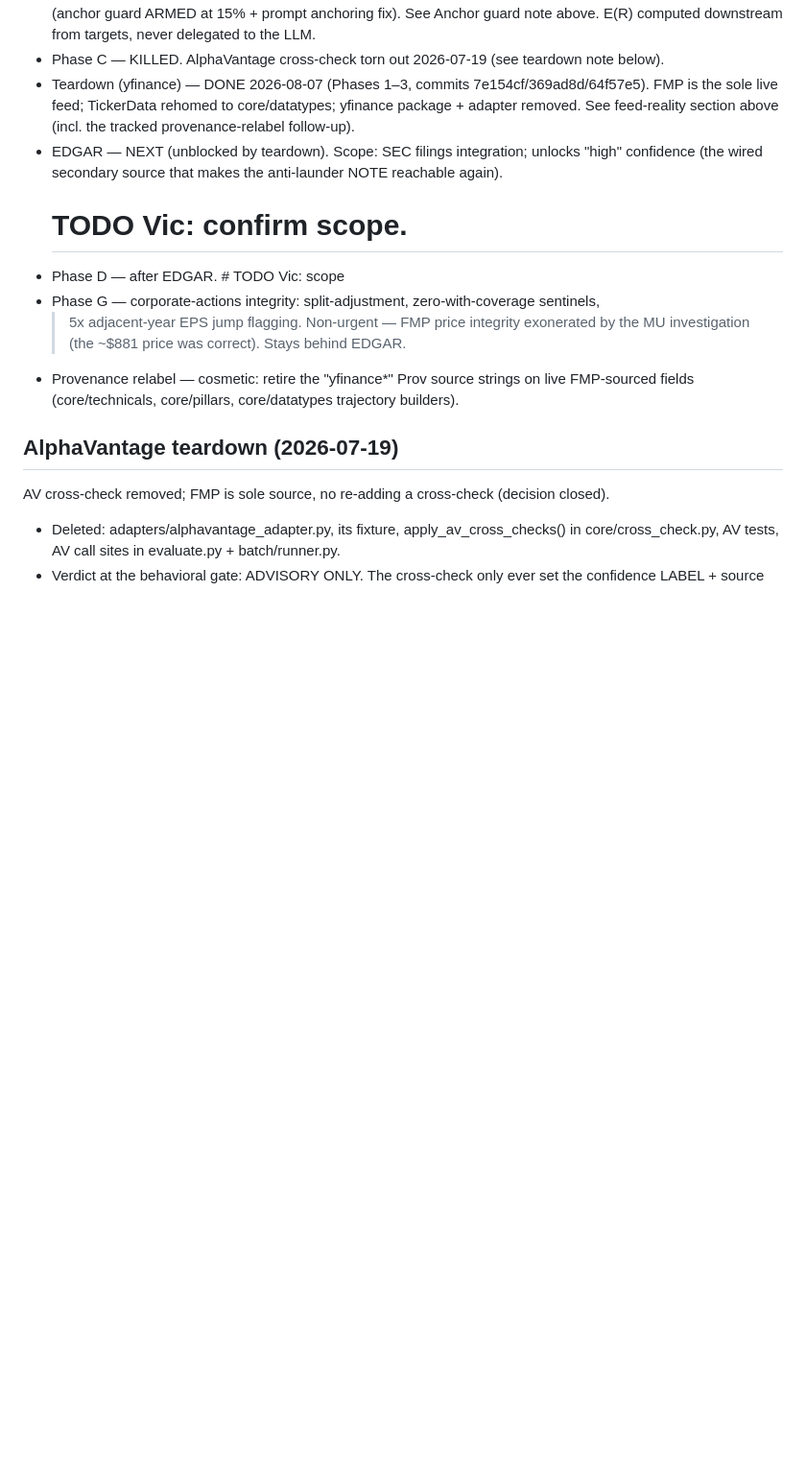
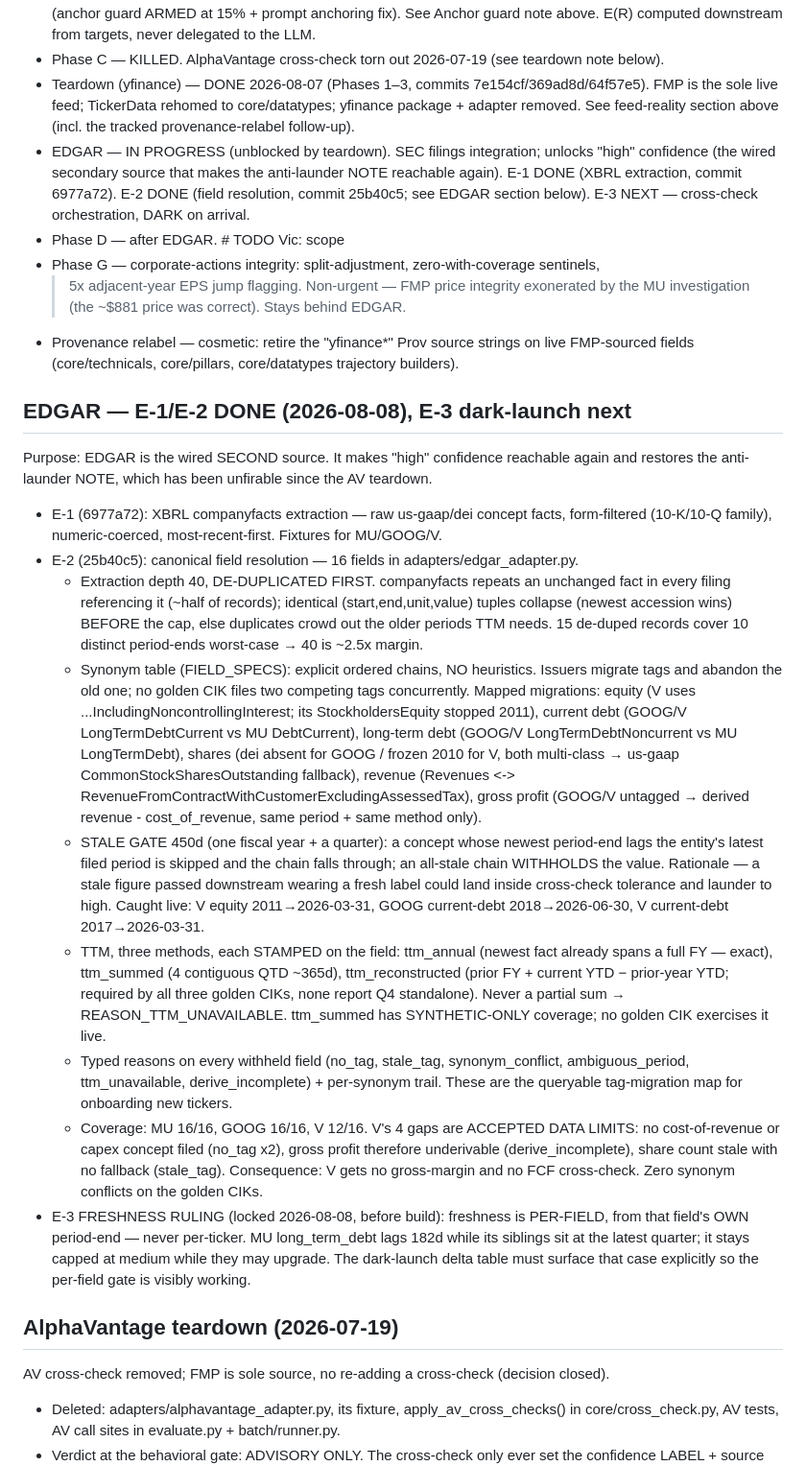
Before and after one commit to vbelfor-stack/caliber, a Markdown page: CLAUDE.md, the part around the change. Shown at 96% size. Drawn GitHub-style; blank space fills up the shorter version.

Commit message:
CLAUDE.md: record EDGAR E-1/E-2 done, E-3 per-field freshness ruling
Captures the E-2 decisions that outlive the session: depth-40 + de-dup rationale,
450d stale gate and why withholding beats passing a stale value, the synonym table
with the tag migrations found on the golden CIKs, the three stamped TTM methods
(incl. ttm_summed's synthetic-only coverage), and per-ticker coverage with V's four
gaps recorded as accepted data limits.

Also locks the E-3 ruling made before build: freshness is per-field from that field's
own period-end, never per-ticker.

Co-Authored-By: Claude Opus 5 (1M context) <noreply@anthropic.com>

```diff
--- a/CLAUDE.md
+++ b/CLAUDE.md
@@ -118,15 +118,57 @@ real data ~Oct 2026 when the 8 Visa evals mature.
 - Teardown (yfinance) — DONE 2026-08-07 (Phases 1–3, commits 7e154cf/369ad8d/64f57e5). FMP is
   the sole live feed; TickerData rehomed to core/datatypes; yfinance package + adapter removed.
   See feed-reality section above (incl. the tracked provenance-relabel follow-up).
-- EDGAR — NEXT (unblocked by teardown). Scope: SEC filings integration; unlocks "high"
+- EDGAR — IN PROGRESS (unblocked by teardown). SEC filings integration; unlocks "high"
   confidence (the wired secondary source that makes the anti-launder NOTE reachable again).
-  # TODO Vic: confirm scope.
+  E-1 DONE (XBRL extraction, commit 6977a72). E-2 DONE (field resolution, commit 25b40c5;
+  see EDGAR section below). E-3 NEXT — cross-check orchestration, DARK on arrival.
 - Phase D — after EDGAR. # TODO Vic: scope
 - Phase G — corporate-actions integrity: split-adjustment, zero-with-coverage sentinels,
   >5x adjacent-year EPS jump flagging. Non-urgent — FMP price integrity exonerated by the MU
   investigation (the ~$881 price was correct). Stays behind EDGAR.
 - Provenance relabel — cosmetic: retire the "yfinance*" Prov source strings on live
   FMP-sourced fields (core/technicals, core/pillars, core/datatypes trajectory builders).
+
+## EDGAR — E-1/E-2 DONE (2026-08-08), E-3 dark-launch next
+Purpose: EDGAR is the wired SECOND source. It makes "high" confidence reachable again and
+restores the anti-launder NOTE, which has been unfirable since the AV teardown.
+- E-1 (6977a72): XBRL companyfacts extraction — raw us-gaap/dei concept facts, form-filtered
+  (10-K/10-Q family), numeric-coerced, most-recent-first. Fixtures for MU/GOOG/V.
+- E-2 (25b40c5): canonical field resolution — 16 fields in adapters/edgar_adapter.py.
+  - Extraction depth 40, DE-DUPLICATED FIRST. companyfacts repeats an unchanged fact in
+    every filing referencing it (~half of records); identical (start,end,unit,value) tuples
+    collapse (newest accession wins) BEFORE the cap, else duplicates crowd out the older
+    periods TTM needs. 15 de-duped records cover 10 distinct period-ends worst-case → 40 is
+    ~2.5x margin.
+  - Synonym table (FIELD_SPECS): explicit ordered chains, NO heuristics. Issuers migrate tags
+    and abandon the old one; no golden CIK files two competing tags concurrently. Mapped
+    migrations: equity (V uses ...IncludingNoncontrollingInterest; its StockholdersEquity
+    stopped 2011), current debt (GOOG/V LongTermDebtCurrent vs MU DebtCurrent), long-term debt
+    (GOOG/V LongTermDebtNoncurrent vs MU LongTermDebt), shares (dei absent for GOOG / frozen
+    2010 for V, both multi-class → us-gaap CommonStockSharesOutstanding fallback), revenue
+    (Revenues <-> RevenueFromContractWithCustomerExcludingAssessedTax), gross profit (GOOG/V
+    untagged → derived revenue - cost_of_revenue, same period + same method only).
+  - STALE GATE 450d (one fiscal year + a quarter): a concept whose newest period-end lags the
+    entity's latest filed period is skipped and the chain falls through; an all-stale chain
+    WITHHOLDS the value. Rationale — a stale figure passed downstream wearing a fresh label
+    could land inside cross-check tolerance and launder to high. Caught live: V equity
+    2011→2026-03-31, GOOG current-debt 2018→2026-06-30, V current-debt 2017→2026-03-31.
+  - TTM, three methods, each STAMPED on the field: ttm_annual (newest fact already spans a
+    full FY — exact), ttm_summed (4 contiguous QTD ~365d), ttm_reconstructed (prior FY +
+    current YTD − prior-year YTD; required by all three golden CIKs, none report Q4
+    standalone). Never a partial sum → REASON_TTM_UNAVAILABLE. ttm_summed has SYNTHETIC-ONLY
+    coverage; no golden CIK exercises it live.
+  - Typed reasons on every withheld field (no_tag, stale_tag, synonym_conflict,
+    ambiguous_period, ttm_unavailable, derive_incomplete) + per-synonym trail. These are the
+    queryable tag-migration map for onboarding new tickers.
+  - Coverage: MU 16/16, GOOG 16/16, V 12/16. V's 4 gaps are ACCEPTED DATA LIMITS: no
+    cost-of-revenue or capex concept filed (no_tag x2), gross profit therefore underivable
+    (derive_incomplete), share count stale with no fallback (stale_tag). Consequence: V gets
+    no gross-margin and no FCF cross-check. Zero synonym conflicts on the golden CIKs.
+- E-3 FRESHNESS RULING (locked 2026-08-08, before build): freshness is PER-FIELD, from that
+  field's OWN period-end — never per-ticker. MU long_term_debt lags 182d while its siblings
+  sit at the latest quarter; it stays capped at medium while they may upgrade. The dark-launch
+  delta table must surface that case explicitly so the per-field gate is visibly working.
 
 ## AlphaVantage teardown (2026-07-19)
 AV cross-check removed; FMP is sole source, no re-adding a cross-check (decision closed).
```
